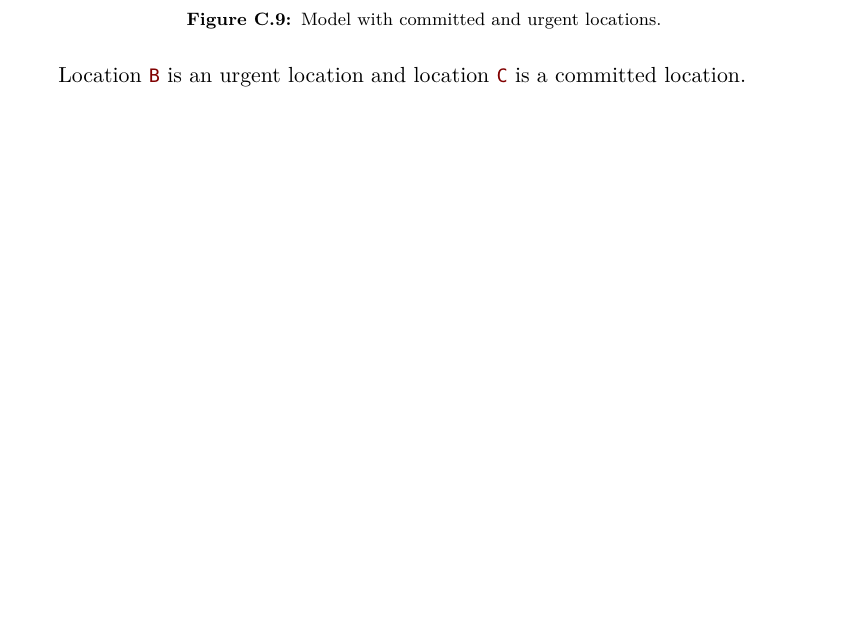
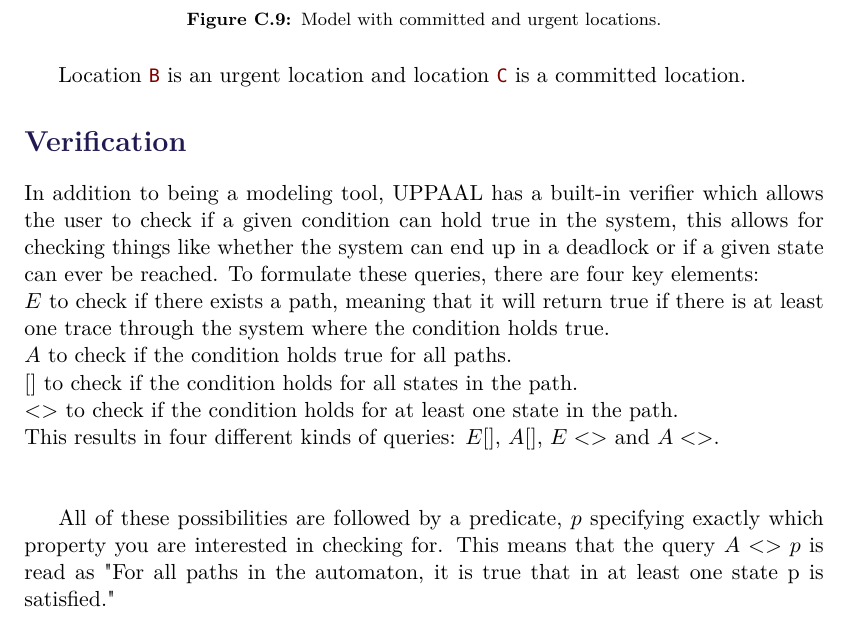
Before and after one commit to SW8-Bajs/report, a LaTeX thesis (master.tex, which reads sections/appendix/uppaal.tex): part of page 134 of 139, cut so that both start at the same text, the shorter picture padded with empty space. Compiled offline with pdfLaTeX.

Commit message:
Added uppal verification

```diff
--- a/sections/appendix/uppaal.tex
+++ b/sections/appendix/uppaal.tex
@@ -142,3 +142,15 @@
 \noindent
 
 Location \uppLoc{B} is an urgent location and location \uppLoc{C} is a committed location.
+
+\section*{Verification}
+In addition to being a modeling tool, UPPAAL has a built-in verifier which allows the user to check if a given condition can hold true in the system, this allows for checking things like whether the system can end up in a deadlock or if a given state can ever be reached.
+To formulate these queries, there are four key elements:\\
+$E$ to check if there exists a path, meaning that it will return true if there is at least one trace through the system where the condition holds true.\\
+$A$ to check if the condition holds true for all paths.\\
+$[]$ to check if the condition holds for all states in the path.\\
+$<>$ to check if the condition holds for at least one state in the path.\\
+This results in four different kinds of queries: $E[]$, $A[]$, $E<>$ and $A<>$.\\\\
+
+All of these possibilities are followed by a predicate, $p$ specifying exactly which property you are interested in checking for.
+This means that the query $A<>p$ is read as "For all paths in the automaton, it is true that in at least one state p is satisfied."
```
